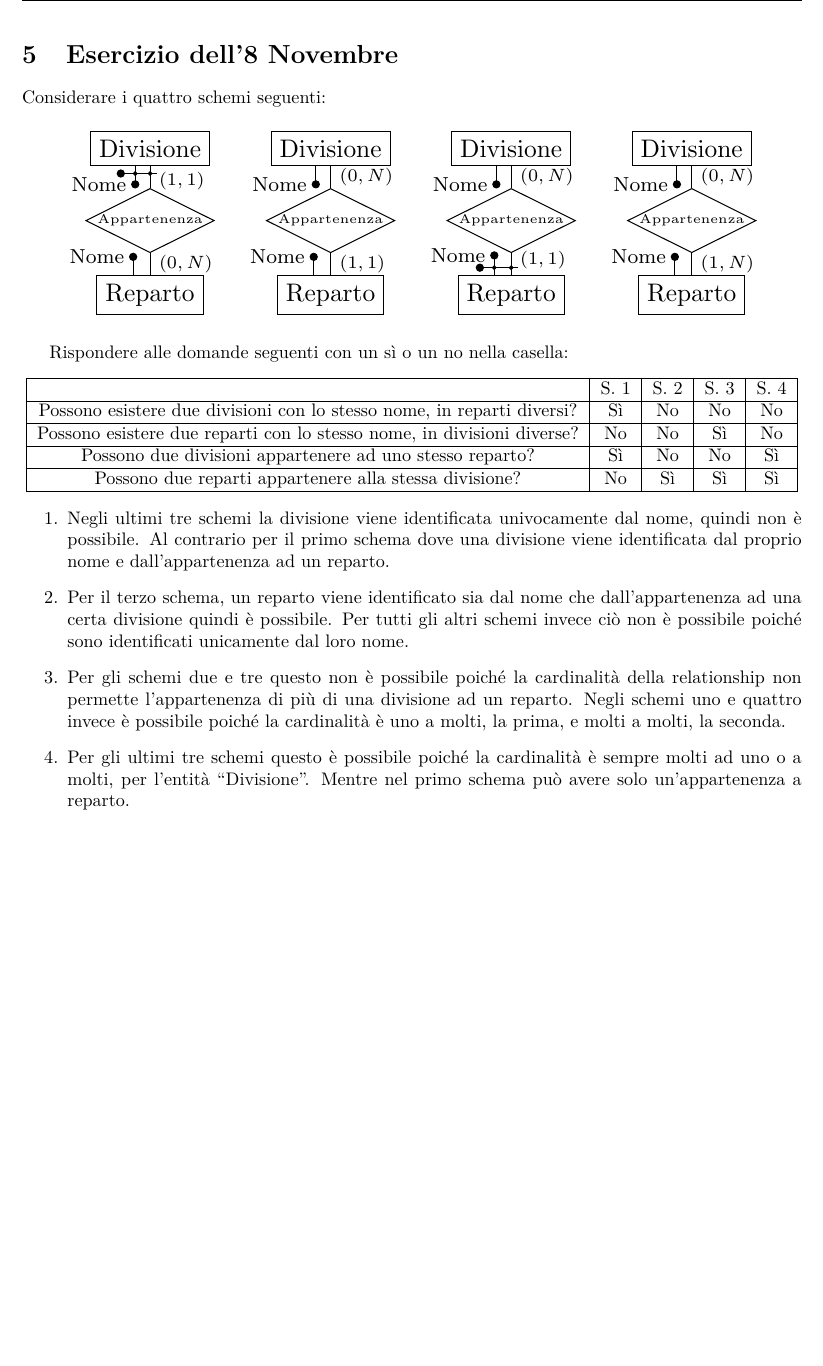
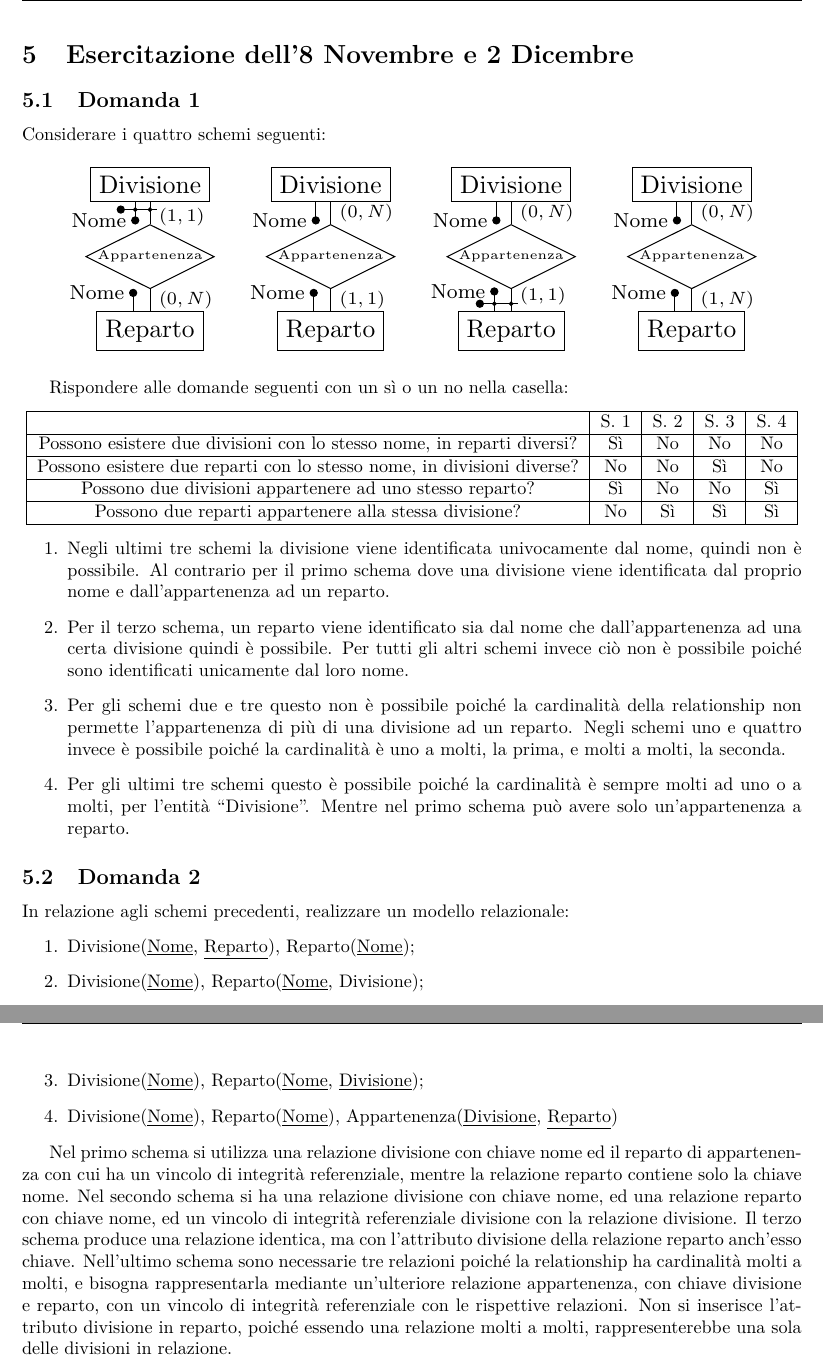
Before and after one commit to 00Darxk/Basi-di-Dati, a LaTeX document (Esercizi/Eserciti_Svolti.tex): part of page 22 of 34 before the commit and two parts of pages 22 and 23 of 35 after it, the two joined at a grey line, cut so that both start at the same text, the shorter picture padded with empty space. The pictures show the PDF file Esercizi/Eserciti_Svolti.pdf that the author committed with the source.

Commit message:
Esercitazione 2/12/24

```diff
--- a/Esercizi/Eserciti_Svolti.tex
+++ b/Esercizi/Eserciti_Svolti.tex
@@ -721,7 +721,9 @@ dall'entità versione.
 
 \clearpage
 
-\section{Esercizio dell'8 Novembre}
+\section{Esercitazione dell'8 Novembre e 2 Dicembre}
+
+\subsection{Domanda 1}
 
 Considerare i quattro schemi seguenti:
 \begin{figure}[H]%
@@ -753,6 +755,25 @@ Rispondere alle domande seguenti con un sì o un no nella casella:
     \item Per gli ultimi tre schemi questo è possibile poiché la cardinalità è sempre molti ad uno o a molti, per l'entità ``Divisione''. Mentre nel primo schema può avere solo un'appartenenza a reparto.
 \end{enumerate}
 
+\subsection{Domanda 2}
+
+In relazione agli schemi precedenti, realizzare un modello relazionale:
+\begin{enumerate}
+    \item Divisione(\underline{Nome}, \underline{Reparto}), Reparto(\underline{Nome});
+    \item Divisione(\underline{Nome}), Reparto(\underline{Nome}, Divisione);
+    \item Divisione(\underline{Nome}), Reparto(\underline{Nome}, \underline{Divisione});
+    \item Divisione(\underline{Nome}), Reparto(\underline{Nome}), Appartenenza(\underline{Divisione}, \underline{Reparto})
+\end{enumerate}
+
+Nel primo schema si utilizza una relazione divisione con chiave nome ed il reparto di appartenenza con cui ha un vincolo di integrità referenziale,
+mentre la relazione reparto contiene solo la chiave nome. Nel secondo schema si ha una relazione divisione con chiave nome, ed una relazione reparto
+con chiave nome, ed un vincolo di integrità referenziale divisione con la relazione divisione. Il terzo schema produce una relazione identica,
+ma con l'attributo divisione della relazione reparto anch'esso chiave. Nell'ultimo schema sono necessarie tre relazioni poiché la relationship ha
+cardinalità molti a molti, e bisogna rappresentarla mediante un'ulteriore relazione appartenenza, con chiave divisione e reparto, con un
+vincolo di integrità referenziale con le rispettive relazioni. Non si inserisce l'attributo divisione in reparto, poiché essendo una relazione
+molti a molti, rappresenterebbe una sola delle divisioni in relazione.
+
+%% TODO add 19 luglio 2021 domanda 3 spettacolo - persona: ridondanza (rec 2/12)
 
 \clearpage
 
```
Also changed, not shown: Esercizi/Eserciti_Svolti.pdf.
